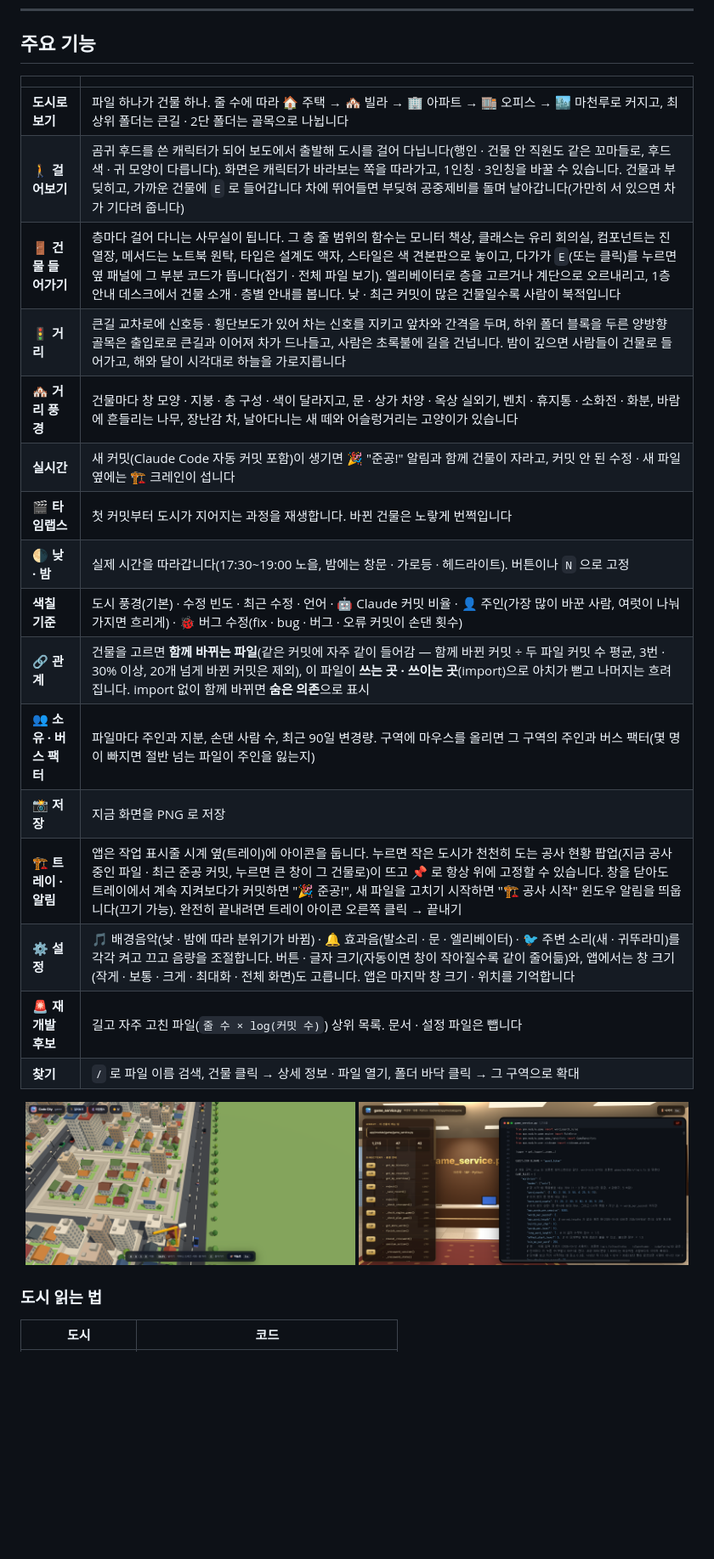
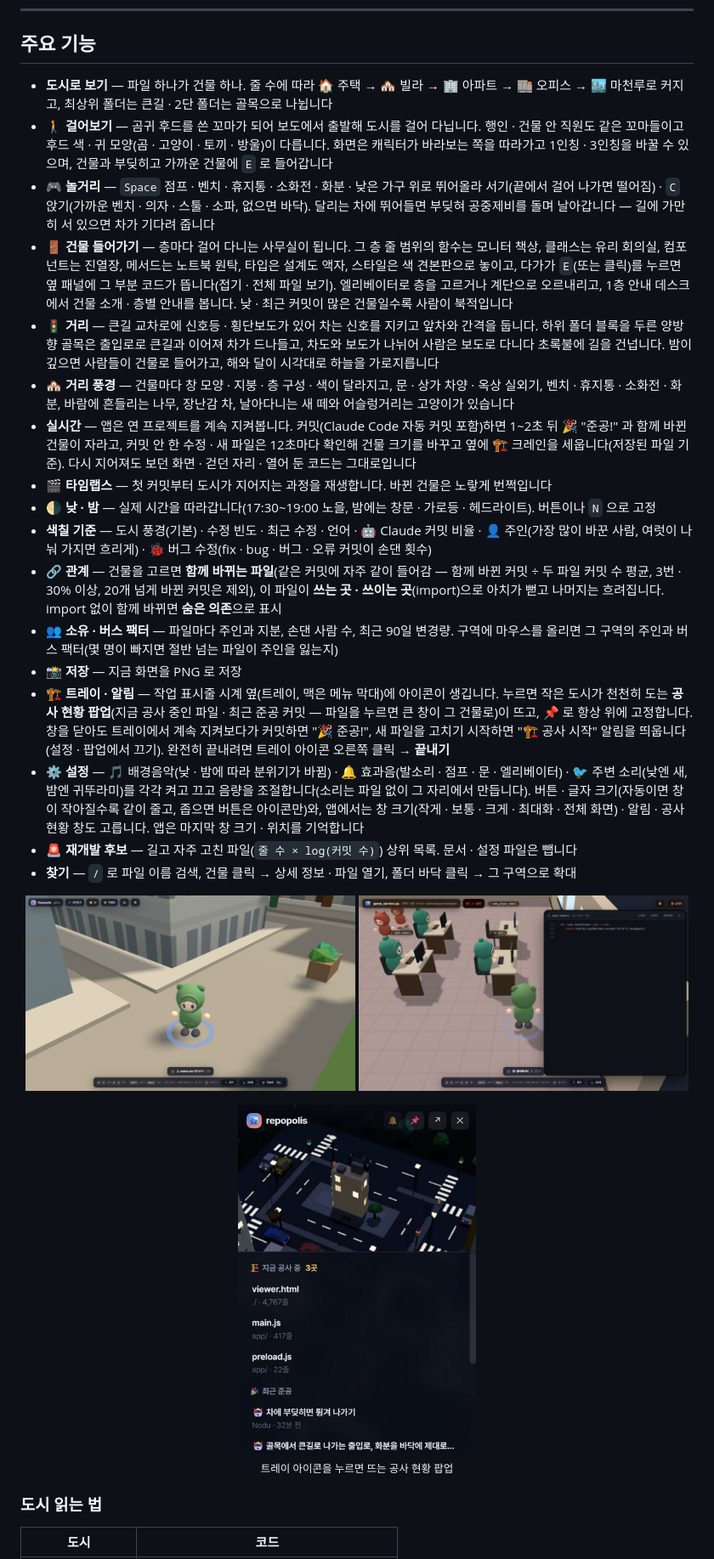
Before and after one commit to Eehnodu/repopolis, a Markdown page: README.md, the part around one of its changes. Shown at 85% size. GitHub-like rendering; pictures changed too: assets/inside.png, assets/tray.png (added), assets/walk.png; blank space fills up the shorter version.

```diff
--- a/README.md
+++ b/README.md
@@ -24,28 +24,32 @@
 
 ## 주요 기능
 
-| | |
-|---|---|
-| **도시로 보기** | 파일 하나가 건물 하나. 줄 수에 따라 🏠 주택 → 🏘️ 빌라 → 🏢 아파트 → 🏬 오피스 → 🏙️ 마천루로 커지고, 최상위 폴더는 큰길 · 2단 폴더는 골목으로 나뉩니다 |
-| **🚶 걸어보기** | 곰귀 후드를 쓴 캐릭터가 되어 보도에서 출발해 도시를 걸어 다닙니다(행인 · 건물 안 직원도 같은 꼬마들로, 후드 색 · 귀 모양이 다릅니다). 화면은 캐릭터가 바라보는 쪽을 따라가고, 1인칭 · 3인칭을 바꿀 수 있습니다. 건물과 부딪히고, 가까운 건물에 `E` 로 들어갑니다 차에 뛰어들면 부딪혀 공중제비를 돌며 날아갑니다(가만히 서 있으면 차가 기다려 줍니다) |
-| **🚪 건물 들어가기** | 층마다 걸어 다니는 사무실이 됩니다. 그 층 줄 범위의 함수는 모니터 책상, 클래스는 유리 회의실, 컴포넌트는 진열장, 메서드는 노트북 원탁, 타입은 설계도 액자, 스타일은 색 견본판으로 놓이고, 다가가 `E`(또는 클릭)를 누르면 옆 패널에 그 부분 코드가 뜹니다(접기 · 전체 파일 보기). 엘리베이터로 층을 고르거나 계단으로 오르내리고, 1층 안내 데스크에서 건물 소개 · 층별 안내를 봅니다. 낮 · 최근 커밋이 많은 건물일수록 사람이 북적입니다 |
-| **🚦 거리** | 큰길 교차로에 신호등 · 횡단보도가 있어 차는 신호를 지키고 앞차와 간격을 두며, 하위 폴더 블록을 두른 양방향 골목은 출입로로 큰길과 이어져 차가 드나들고, 사람은 초록불에 길을 건넙니다. 밤이 깊으면 사람들이 건물로 들어가고, 해와 달이 시각대로 하늘을 가로지릅니다 |
-| **🏘️ 거리 풍경** | 건물마다 창 모양 · 지붕 · 층 구성 · 색이 달라지고, 문 · 상가 차양 · 옥상 실외기, 벤치 · 휴지통 · 소화전 · 화분, 바람에 흔들리는 나무, 장난감 차, 날아다니는 새 떼와 어슬렁거리는 고양이가 있습니다 |
-| **실시간** | 새 커밋(Claude Code 자동 커밋 포함)이 생기면 🎉 "준공!" 알림과 함께 건물이 자라고, 커밋 안 된 수정 · 새 파일 옆에는 🏗️ 크레인이 섭니다 |
-| **🎬 타임랩스** | 첫 커밋부터 도시가 지어지는 과정을 재생합니다. 바뀐 건물은 노랗게 번쩍입니다 |
-| **🌗 낮 · 밤** | 실제 시간을 따라갑니다(17:30~19:00 노을, 밤에는 창문 · 가로등 · 헤드라이트). 버튼이나 `N` 으로 고정 |
-| **색칠 기준** | 도시 풍경(기본) · 수정 빈도 · 최근 수정 · 언어 · 🤖 Claude 커밋 비율 · 👤 주인(가장 많이 바꾼 사람, 여럿이 나눠 가지면 흐리게) · 🐞 버그 수정(fix · bug · 버그 · 오류 커밋이 손댄 횟수) |
-| **🔗 관계** | 건물을 고르면 **함께 바뀌는 파일**(같은 커밋에 자주 같이 들어감 — 함께 바뀐 커밋 ÷ 두 파일 커밋 수 평균, 3번 · 30% 이상, 20개 넘게 바뀐 커밋은 제외), 이 파일이 **쓰는 곳 · 쓰이는 곳**(import)으로 아치가 뻗고 나머지는 흐려집니다. import 없이 함께 바뀌면 **숨은 의존**으로 표시 |
-| **👥 소유 · 버스 팩터** | 파일마다 주인과 지분, 손댄 사람 수, 최근 90일 변경량. 구역에 마우스를 올리면 그 구역의 주인과 버스 팩터(몇 명이 빠지면 절반 넘는 파일이 주인을 잃는지) |
-| **📸 저장** | 지금 화면을 PNG 로 저장 |
-| **🏗️ 트레이 · 알림** | 앱은 작업 표시줄 시계 옆(트레이)에 아이콘을 둡니다. 누르면 작은 도시가 천천히 도는 공사 현황 팝업(지금 공사 중인 파일 · 최근 준공 커밋, 누르면 큰 창이 그 건물로)이 뜨고 📌 로 항상 위에 고정할 수 있습니다. 창을 닫아도 트레이에서 계속 지켜보다가 커밋하면 "🎉 준공!", 새 파일을 고치기 시작하면 "🏗️ 공사 시작" 윈도우 알림을 띄웁니다(끄기 가능). 완전히 끝내려면 트레이 아이콘 오른쪽 클릭 → 끝내기 |
-| **⚙️ 설정** | 🎵 배경음악(낮 · 밤에 따라 분위기가 바뀜) · 🔔 효과음(발소리 · 문 · 엘리베이터) · 🐦 주변 소리(새 · 귀뚜라미)를 각각 켜고 끄고 음량을 조절합니다. 버튼 · 글자 크기(자동이면 창이 작아질수록 같이 줄어듦)와, 앱에서는 창 크기(작게 · 보통 · 크게 · 최대화 · 전체 화면)도 고릅니다. 앱은 마지막 창 크기 · 위치를 기억합니다 |
-| **🚨 재개발 후보** | 길고 자주 고친 파일(`줄 수 × log(커밋 수)`) 상위 목록. 문서 · 설정 파일은 뺍니다 |
-| **찾기** | `/` 로 파일 이름 검색, 건물 클릭 → 상세 정보 · 파일 열기, 폴더 바닥 클릭 → 그 구역으로 확대 |
+- **도시로 보기** — 파일 하나가 건물 하나. 줄 수에 따라 🏠 주택 → 🏘️ 빌라 → 🏢 아파트 → 🏬 오피스 → 🏙️ 마천루로 커지고, 최상위 폴더는 큰길 · 2단 폴더는 골목으로 나뉩니다
+- **🚶 걸어보기** — 곰귀 후드를 쓴 꼬마가 되어 보도에서 출발해 도시를 걸어 다닙니다. 행인 · 건물 안 직원도 같은 꼬마들이고 후드 색 · 귀 모양(곰 · 고양이 · 토끼 · 방울)이 다릅니다. 화면은 캐릭터가 바라보는 쪽을 따라가고 1인칭 · 3인칭을 바꿀 수 있으며, 건물과 부딪히고 가까운 건물에 `E` 로 들어갑니다
+- **🎮 놀거리** — `Space` 점프 · 벤치 · 휴지통 · 소화전 · 화분 · 낮은 가구 위로 뛰어올라 서기(끝에서 걸어 나가면 떨어짐) · `C` 앉기(가까운 벤치 · 의자 · 스툴 · 소파, 없으면 바닥). 달리는 차에 뛰어들면 부딪혀 공중제비를 돌며 날아갑니다 — 길에 가만히 서 있으면 차가 기다려 줍니다
+- **🚪 건물 들어가기** — 층마다 걸어 다니는 사무실이 됩니다. 그 층 줄 범위의 함수는 모니터 책상, 클래스는 유리 회의실, 컴포넌트는 진열장, 메서드는 노트북 원탁, 타입은 설계도 액자, 스타일은 색 견본판으로 놓이고, 다가가 `E`(또는 클릭)를 누르면 옆 패널에 그 부분 코드가 뜹니다(접기 · 전체 파일 보기). 엘리베이터로 층을 고르거나 계단으로 오르내리고, 1층 안내 데스크에서 건물 소개 · 층별 안내를 봅니다. 낮 · 최근 커밋이 많은 건물일수록 사람이 북적입니다
+- **🚦 거리** — 큰길 교차로에 신호등 · 횡단보도가 있어 차는 신호를 지키고 앞차와 간격을 둡니다. 하위 폴더 블록을 두른 양방향 골목은 출입로로 큰길과 이어져 차가 드나들고, 차도와 보도가 나뉘어 사람은 보도로 다니다 초록불에 길을 건넙니다. 밤이 깊으면 사람들이 건물로 들어가고, 해와 달이 시각대로 하늘을 가로지릅니다
+- **🏘️ 거리 풍경** — 건물마다 창 모양 · 지붕 · 층 구성 · 색이 달라지고, 문 · 상가 차양 · 옥상 실외기, 벤치 · 휴지통 · 소화전 · 화분, 바람에 흔들리는 나무, 장난감 차, 날아다니는 새 떼와 어슬렁거리는 고양이가 있습니다
+- **실시간** — 앱은 연 프로젝트를 계속 지켜봅니다. 커밋(Claude Code 자동 커밋 포함)하면 1~2초 뒤 🎉 "준공!" 과 함께 바뀐 건물이 자라고, 커밋 안 한 수정 · 새 파일은 12초마다 확인해 건물 크기를 바꾸고 옆에 🏗️ 크레인을 세웁니다(저장된 파일 기준). 다시 지어져도 보던 화면 · 걷던 자리 · 열어 둔 코드는 그대로입니다
+- **🎬 타임랩스** — 첫 커밋부터 도시가 지어지는 과정을 재생합니다. 바뀐 건물은 노랗게 번쩍입니다
+- **🌗 낮 · 밤** — 실제 시간을 따라갑니다(17:30~19:00 노을, 밤에는 창문 · 가로등 · 헤드라이트). 버튼이나 `N` 으로 고정
+- **색칠 기준** — 도시 풍경(기본) · 수정 빈도 · 최근 수정 · 언어 · 🤖 Claude 커밋 비율 · 👤 주인(가장 많이 바꾼 사람, 여럿이 나눠 가지면 흐리게) · 🐞 버그 수정(fix · bug · 버그 · 오류 커밋이 손댄 횟수)
+- **🔗 관계** — 건물을 고르면 **함께 바뀌는 파일**(같은 커밋에 자주 같이 들어감 — 함께 바뀐 커밋 ÷ 두 파일 커밋 수 평균, 3번 · 30% 이상, 20개 넘게 바뀐 커밋은 제외), 이 파일이 **쓰는 곳 · 쓰이는 곳**(import)으로 아치가 뻗고 나머지는 흐려집니다. import 없이 함께 바뀌면 **숨은 의존**으로 표시
+- **👥 소유 · 버스 팩터** — 파일마다 주인과 지분, 손댄 사람 수, 최근 90일 변경량. 구역에 마우스를 올리면 그 구역의 주인과 버스 팩터(몇 명이 빠지면 절반 넘는 파일이 주인을 잃는지)
+- **📸 저장** — 지금 화면을 PNG 로 저장
+- **🏗️ 트레이 · 알림** — 작업 표시줄 시계 옆(트레이, 맥은 메뉴 막대)에 아이콘이 생깁니다. 누르면 작은 도시가 천천히 도는 **공사 현황 팝업**(지금 공사 중인 파일 · 최근 준공 커밋 — 파일을 누르면 큰 창이 그 건물로)이 뜨고, 📌 로 항상 위에 고정합니다. 창을 닫아도 트레이에서 계속 지켜보다가 커밋하면 "🎉 준공!", 새 파일을 고치기 시작하면 "🏗️ 공사 시작" 알림을 띄웁니다(설정 · 팝업에서 끄기). 완전히 끝내려면 트레이 아이콘 오른쪽 클릭 → **끝내기**
+- **⚙️ 설정** — 🎵 배경음악(낮 · 밤에 따라 분위기가 바뀜) · 🔔 효과음(발소리 · 점프 · 문 · 엘리베이터) · 🐦 주변 소리(낮엔 새, 밤엔 귀뚜라미)를 각각 켜고 끄고 음량을 조절합니다(소리는 파일 없이 그 자리에서 만듭니다). 버튼 · 글자 크기(자동이면 창이 작아질수록 같이 줄고, 좁으면 버튼은 아이콘만)와, 앱에서는 창 크기(작게 · 보통 · 크게 · 최대화 · 전체 화면) · 알림 · 공사 현황 창도 고릅니다. 앱은 마지막 창 크기 · 위치를 기억합니다
+- **🚨 재개발 후보** — 길고 자주 고친 파일(`줄 수 × log(커밋 수)`) 상위 목록. 문서 · 설정 파일은 뺍니다
+- **찾기** — `/` 로 파일 이름 검색, 건물 클릭 → 상세 정보 · 파일 열기, 폴더 바닥 클릭 → 그 구역으로 확대
 
 <p align="center">
   <img src="assets/walk.png" width="49%" alt="걸어보기">
   <img src="assets/inside.png" width="49%" alt="건물 안에서 코드 보기">
+</p>
+
+<p align="center">
+  <img src="assets/tray.png" width="280" alt="트레이 공사 현황 팝업"><br>
+  <sub>트레이 아이콘을 누르면 뜨는 공사 현황 팝업</sub>
 </p>
 
 ### 도시 읽는 법
```
Also changed, not shown: other parts of README.md (+30 -12 lines), 4 other files.
